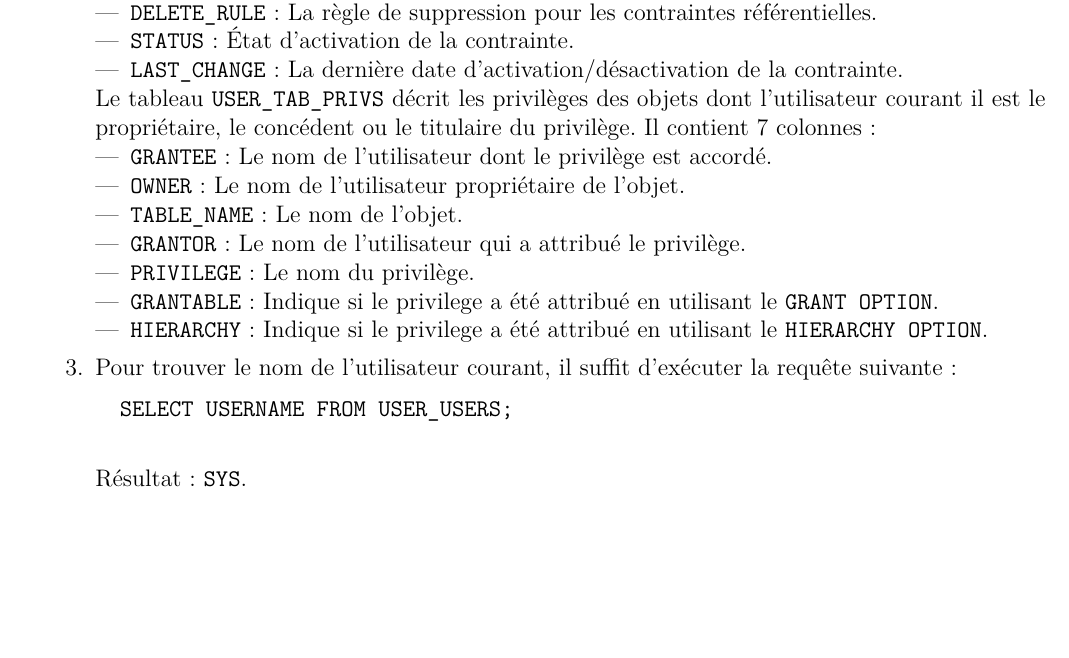
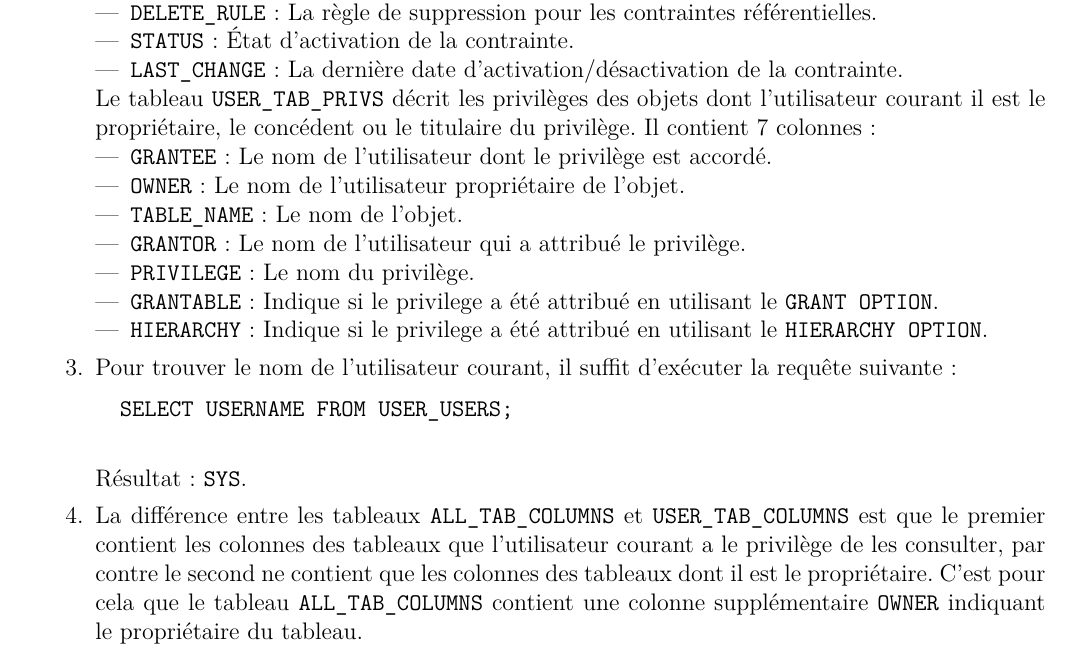
Before and after one commit to Hamza5/ASGBD-TP, a LaTeX document (Rapports/TP3.tex): part of page 2 of 2, cut so that both start at the same text, the shorter picture padded with empty space. Compiled offline with pdfLaTeX.

Commit message:
Added the answer 4 of the TP 3

```diff
--- a/Rapports/TP3.tex
+++ b/Rapports/TP3.tex
@@ -93,5 +93,9 @@ MODIFY,RENAME,DISABLE}
 		SELECT USERNAME FROM USER_USERS;
 	\end{verbatim}
 	Résultat : \texttt{SYS}.
+	\item La différence entre les tableaux \texttt{ALL\_TAB\_COLUMNS} et \texttt{USER\_TAB\_COLUMNS} est que le premier contient
+	les colonnes des tableaux que l'utilisateur courant a le privilège de les consulter, par contre le second ne contient que les
+	colonnes des tableaux dont il est le propriétaire. C'est pour cela que le tableau \texttt{ALL\_TAB\_COLUMNS} contient une colonne
+	supplémentaire \texttt{OWNER} indiquant le propriétaire du tableau.
 \end{enumerate}
 \end{document}
```
